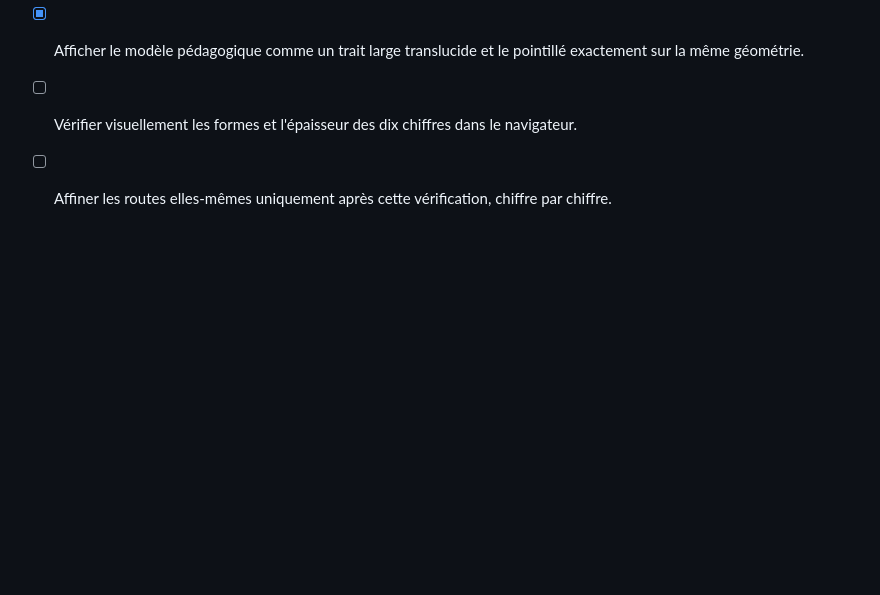
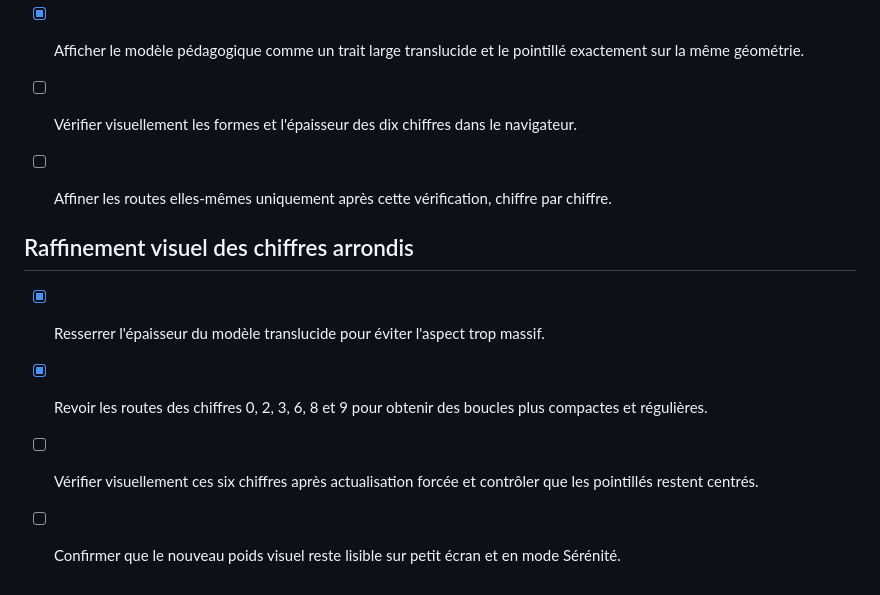
Before and after one commit to xcoder2088/Zazimo, a Markdown page: ROADMAP.md, the part around the change. Rendered like a GitHub page; blank space fills up the shorter version.

Commit message:
Document rounded numeral visual refinements

```diff
--- a/ROADMAP.md
+++ b/ROADMAP.md
@@ -199,3 +199,10 @@ Principe : ces thèmes sont des préférences d'apparence uniquement. Aucun cont
 - [x] Afficher le modèle pédagogique comme un trait large translucide et le pointillé exactement sur la même géométrie.
 - [ ] Vérifier visuellement les formes et l'épaisseur des dix chiffres dans le navigateur.
 - [ ] Affiner les routes elles-mêmes uniquement après cette vérification, chiffre par chiffre.
+
+
+## Raffinement visuel des chiffres arrondis
+- [x] Resserrer l'épaisseur du modèle translucide pour éviter l'aspect trop massif.
+- [x] Revoir les routes des chiffres 0, 2, 3, 6, 8 et 9 pour obtenir des boucles plus compactes et régulières.
+- [ ] Vérifier visuellement ces six chiffres après actualisation forcée et contrôler que les pointillés restent centrés.
+- [ ] Confirmer que le nouveau poids visuel reste lisible sur petit écran et en mode Sérénité.
```
